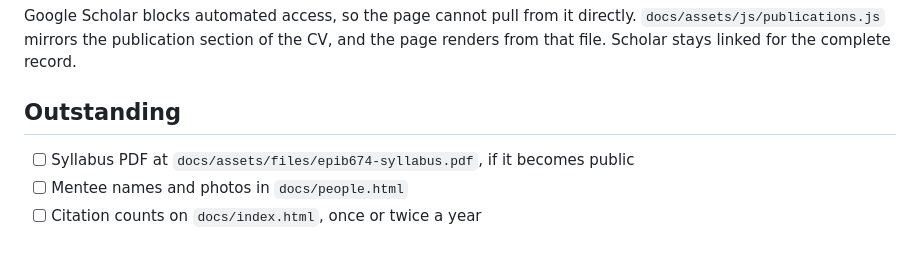
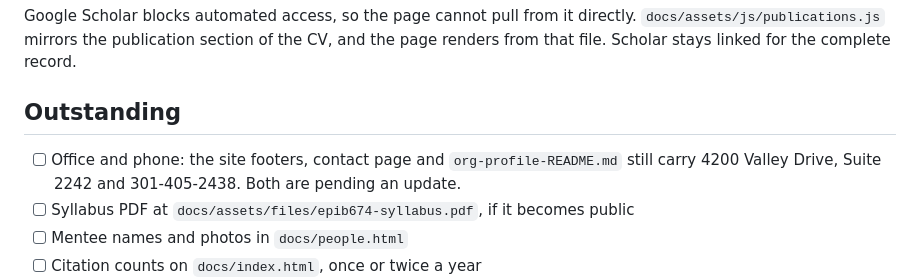
Before and after one commit to MATRIX-Research-Lab/MATRIX-Research-Lab.github.io, a Markdown page: README.md, the part around the change. Rendered like a GitHub page; blank space fills up the shorter version.

Commit message:
Note the pending office and phone update in the checklist
Co-Authored-By: Claude Opus 5 <noreply@anthropic.com>

```diff
--- a/README.md
+++ b/README.md
@@ -92,6 +92,8 @@ renders from that file. Scholar stays linked for the complete record.
 
 ## Outstanding
 
+- [ ] Office and phone: the site footers, contact page and `org-profile-README.md` still
+      carry 4200 Valley Drive, Suite 2242 and 301-405-2438. Both are pending an update.
 - [ ] Syllabus PDF at `docs/assets/files/epib674-syllabus.pdf`, if it becomes public
 - [ ] Mentee names and photos in `docs/people.html`
 - [ ] Citation counts on `docs/index.html`, once or twice a year
```
